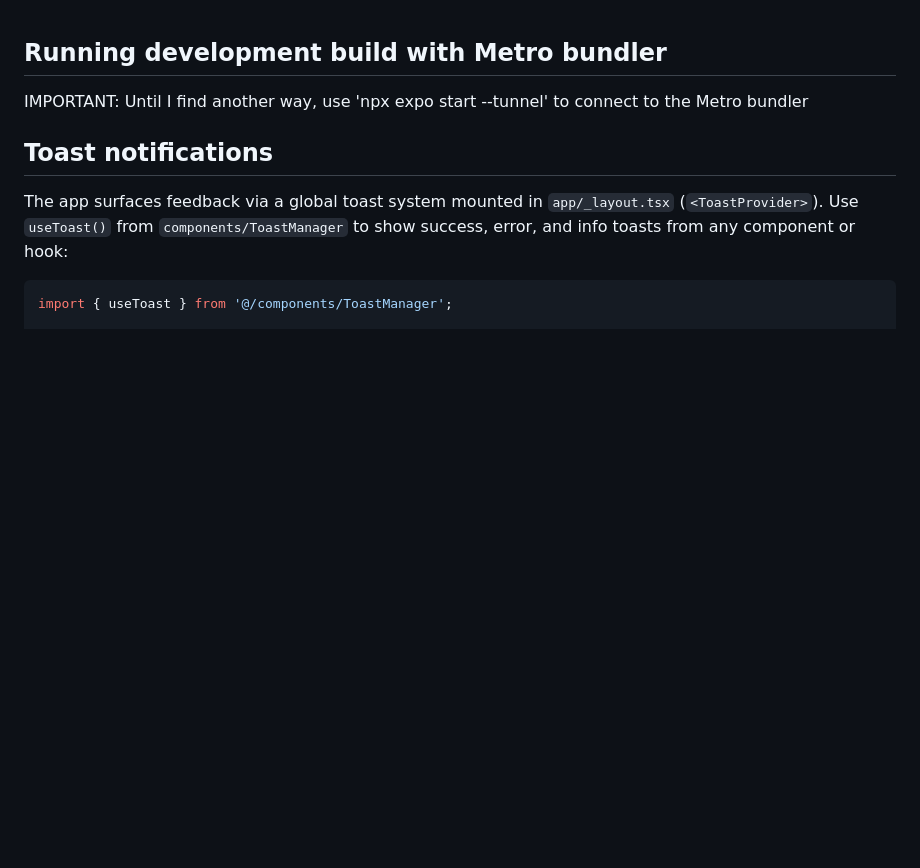
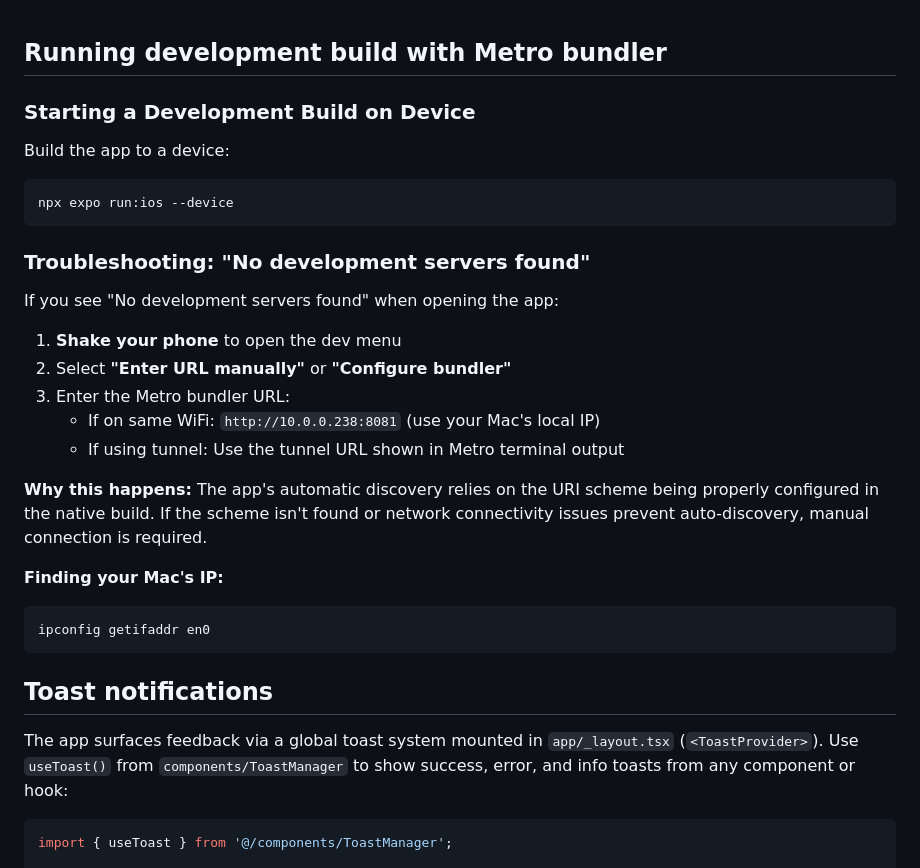
Before and after one commit to J-pilon/personal-coach-client, a Markdown page: README.md, the part around the change. Drawn GitHub-style; blank space fills up the shorter version.

Commit message:
chore: updates README for on-device build issue

````diff
--- a/README.md
+++ b/README.md
@@ -1,5 +1,29 @@
 ## Running development build with Metro bundler
-IMPORTANT: Until I find another way, use 'npx expo start --tunnel' to connect to the Metro bundler
+
+### Starting a Development Build on Device
+
+Build the app to a device:
+
+```bash
+npx expo run:ios --device
+```
+
+### Troubleshooting: "No development servers found"
+
+If you see "No development servers found" when opening the app:
+
+1. **Shake your phone** to open the dev menu
+2. Select **"Enter URL manually"** or **"Configure bundler"**
+3. Enter the Metro bundler URL:
+   - If on same WiFi: `http://10.0.0.238:8081` (use your Mac's local IP)
+   - If using tunnel: Use the tunnel URL shown in Metro terminal output
+
+**Why this happens:** The app's automatic discovery relies on the URI scheme being properly configured in the native build. If the scheme isn't found or network connectivity issues prevent auto-discovery, manual connection is required.
+
+**Finding your Mac's IP:**
+```bash
+ipconfig getifaddr en0
+```
 
 ## Toast notifications
 
````
